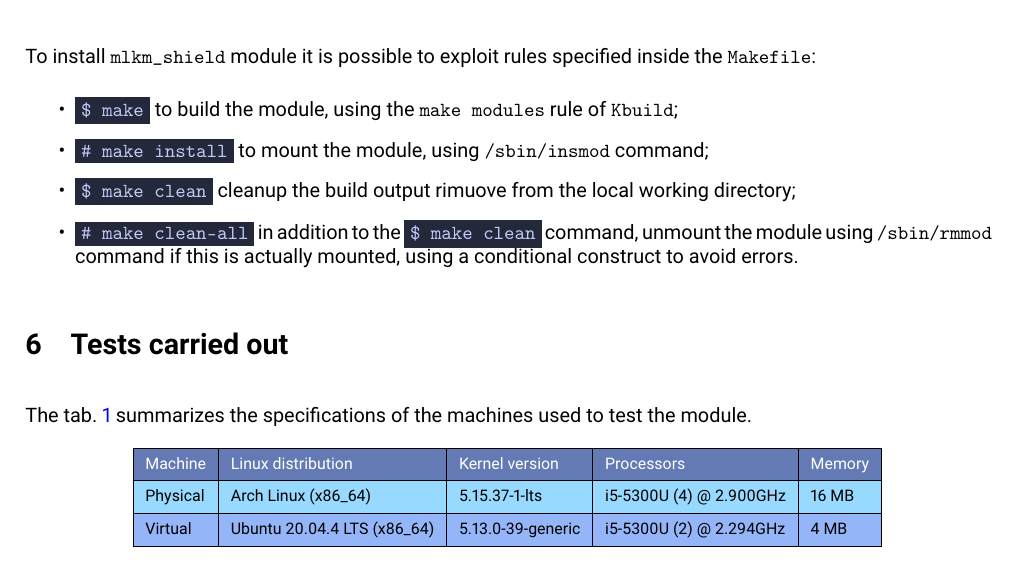
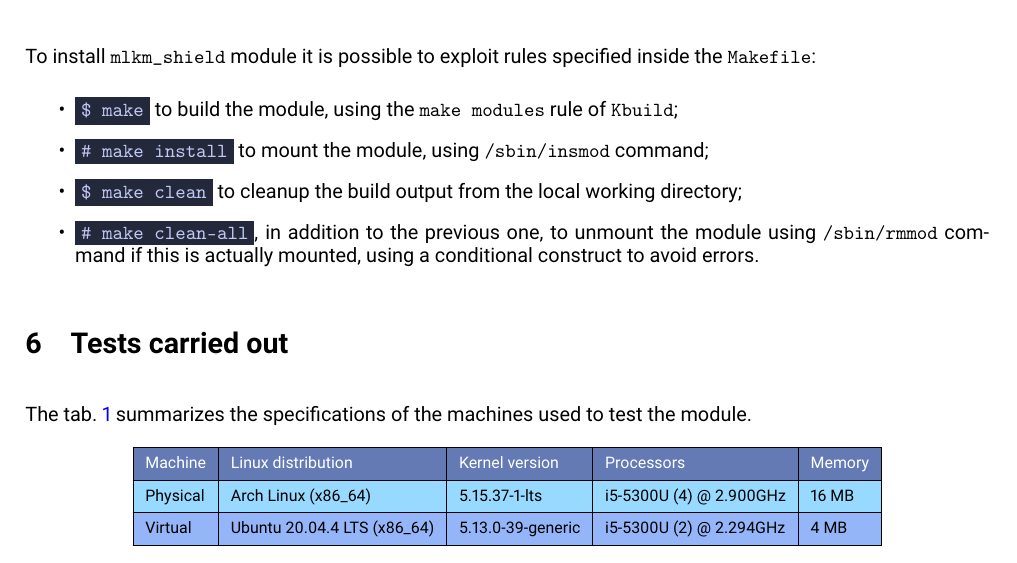
Before and after one commit to tibwere/mlkm-shield, a LaTeX document (documentation/report.tex): part of page 8 of 10, cut so that both start at the same text. Compiled offline with pdfLaTeX.

Commit message:
Hopefully these are the latest changes to the report

```diff
--- a/documentation/report.tex
+++ b/documentation/report.tex
@@ -428,8 +428,8 @@ email: \texttt{\href{mailto:simone.tiberi.98@gmail.com}{simone.tiberi.98@gmail.c
 	\begin{itemize}
 		\item \terminal{\$ make} to build the module, using the \texttt{make modules} rule of \texttt{Kbuild};
 		\item \terminal{\# make install} to mount the module, using \texttt{/sbin/insmod} command;
-		\item \terminal{\$ make clean} cleanup the build output rimuove from the local working directory;
-		\item \terminal{\# make clean-all} in addition to the \terminal{\$ make clean} command, unmount the module
+		\item \terminal{\$ make clean} to cleanup the build output from the local working directory;
+		\item \terminal{\# make clean-all}, in addition to the previous one, to unmount the module
 		using \texttt{/sbin/rmmod} command if this is actually mounted, using a conditional construct to avoid
 		errors.
 	\end{itemize}
```
